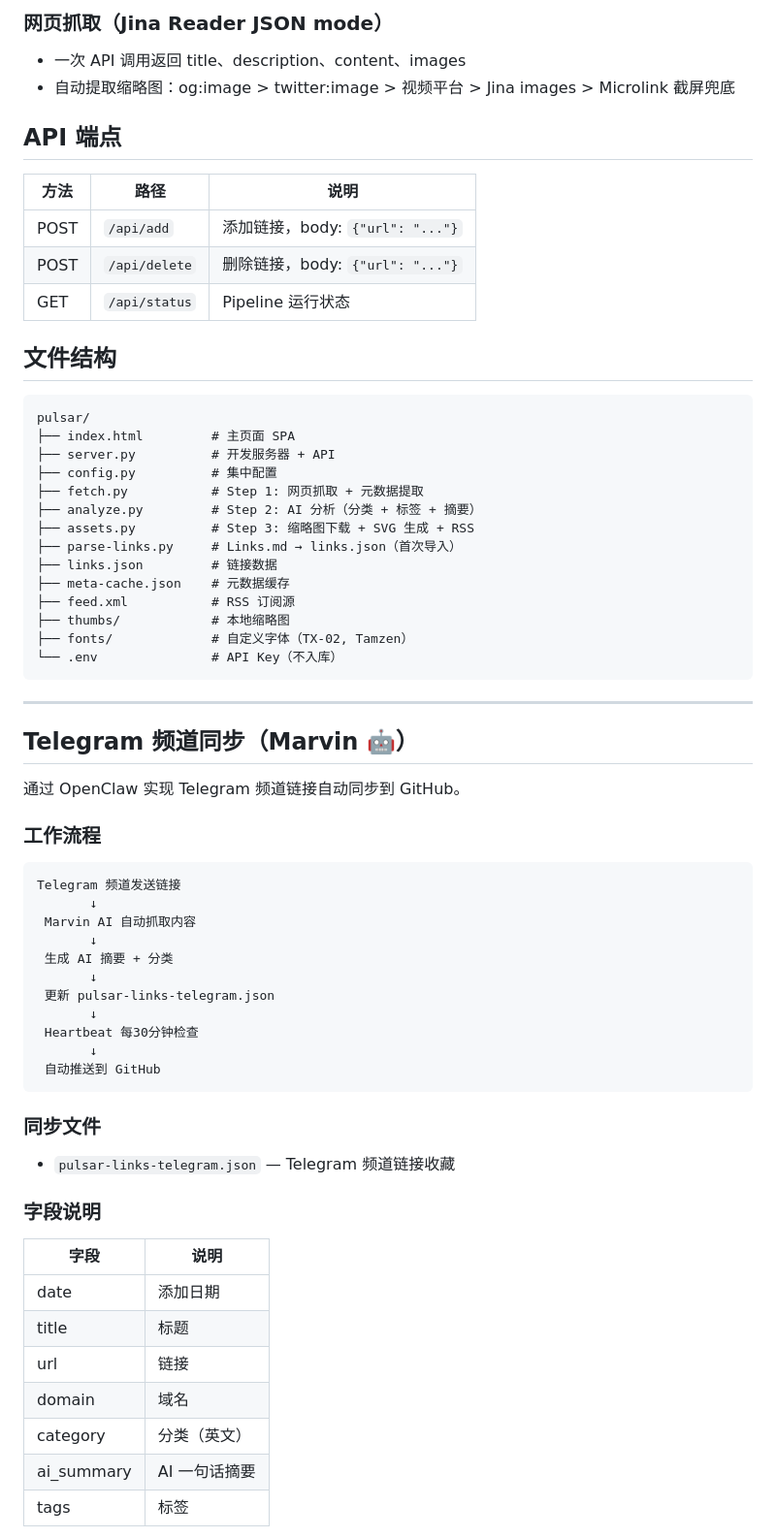
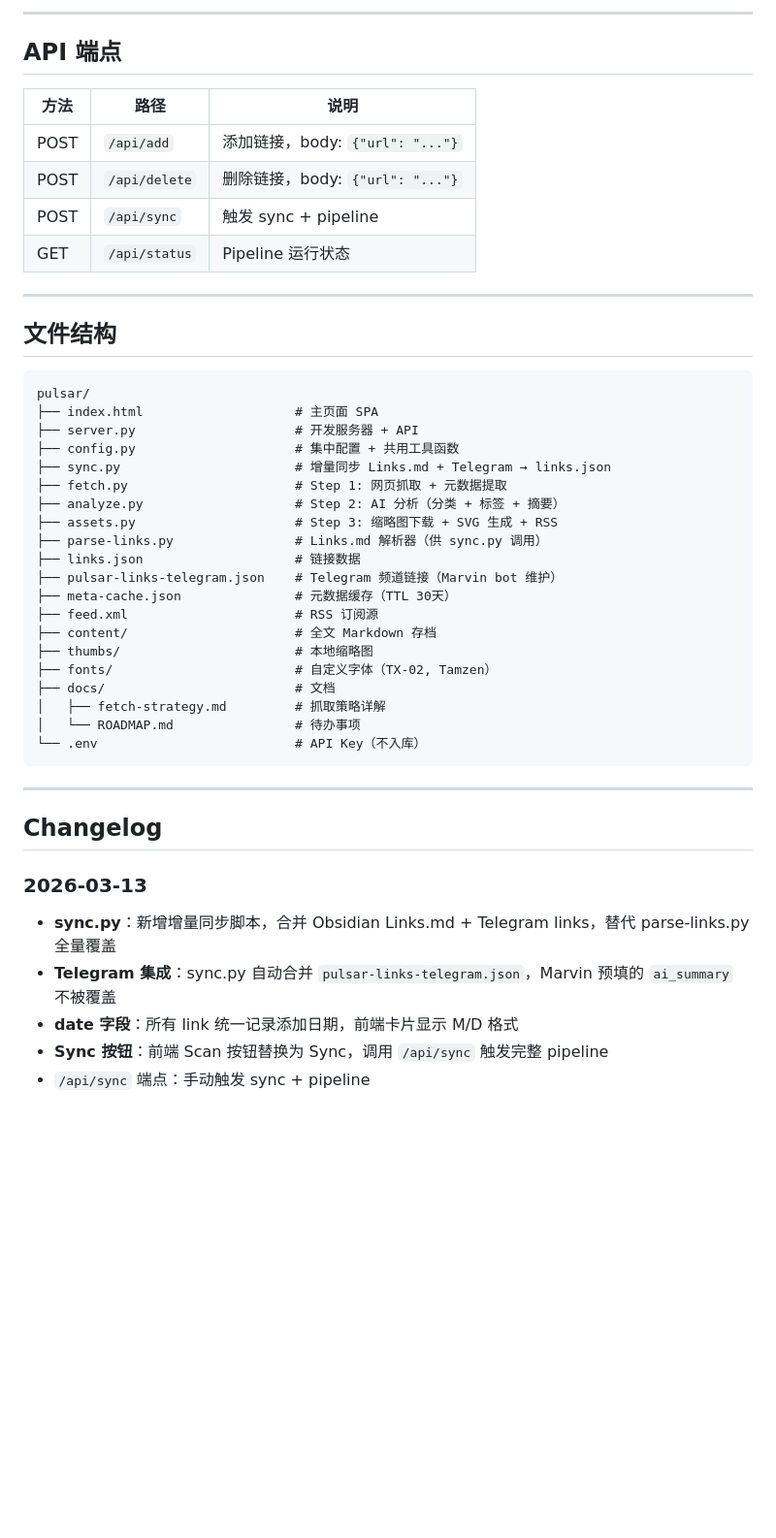
Before and after one commit to wenx/pulsar, a Markdown page: README.md, the part around one of its changes. Shown at 97% size. Drawn GitHub-style; blank space fills up the shorter version.

````diff
--- a/README.md
+++ b/README.md
@@ -97,7 +173,5 @@ API Key 放在 `.env` 文件中（已在 .gitignore）。`.env` 由 `config.py`
 
-### 网页抓取（Jina Reader JSON mode）
-- 一次 API 调用返回 title、description、content、images
-- 自动提取缩略图：og:image > twitter:image > 视频平台 > Jina images > Microlink 截屏兜底
+---
 
 ## API 端点
 
@@ -105,62 +179,44 @@ API Key 放在 `.env` 文件中（已在 .gitignore）。`.env` 由 `config.py`
 |------|------|------|
 | POST | `/api/add` | 添加链接，body: `{"url": "..."}` |
 | POST | `/api/delete` | 删除链接，body: `{"url": "..."}` |
+| POST | `/api/sync` | 触发 sync + pipeline |
 | GET | `/api/status` | Pipeline 运行状态 |
+
+---
 
 ## 文件结构
 
 ```
 pulsar/
-├── index.html         # 主页面 SPA
-├── server.py          # 开发服务器 + API
-├── config.py          # 集中配置
-├── fetch.py           # Step 1: 网页抓取 + 元数据提取
-├── analyze.py         # Step 2: AI 分析（分类 + 标签 + 摘要）
-├── assets.py          # Step 3: 缩略图下载 + SVG 生成 + RSS
-├── parse-links.py     # Links.md → links.json（首次导入）
-├── links.json         # 链接数据
-├── meta-cache.json    # 元数据缓存
-├── feed.xml           # RSS 订阅源
-├── thumbs/            # 本地缩略图
-├── fonts/             # 自定义字体（TX-02, Tamzen）
-└── .env               # API Key（不入库）
+├── index.html                    # 主页面 SPA
+├── server.py                     # 开发服务器 + API
+├── config.py                     # 集中配置 + 共用工具函数
+├── sync.py                       # 增量同步 Links.md + Telegram → links.json
+├── fetch.py                      # Step 1: 网页抓取 + 元数据提取
+├── analyze.py                    # Step 2: AI 分析（分类 + 标签 + 摘要）
+├── assets.py                     # Step 3: 缩略图下载 + SVG 生成 + RSS
+├── parse-links.py                # Links.md 解析器（供 sync.py 调用）
+├── links.json                    # 链接数据
+├── pulsar-links-telegram.json    # Telegram 频道链接（Marvin bot 维护）
+├── meta-cache.json               # 元数据缓存（TTL 30天）
+├── feed.xml                      # RSS 订阅源
+├── content/                      # 全文 Markdown 存档
+├── thumbs/                       # 本地缩略图
+├── fonts/                        # 自定义字体（TX-02, Tamzen）
+├── docs/                         # 文档
+│   ├── fetch-strategy.md         # 抓取策略详解
+│   └── ROADMAP.md                # 待办事项
+└── .env                          # API Key（不入库）
 ```
 
 ---
 
-## Telegram 频道同步（Marvin 🤖）
+## Changelog
 
-通过 OpenClaw 实现 Telegram 频道链接自动同步到 GitHub。
+### 2026-03-13
+- **sync.py**：新增增量同步脚本，合并 Obsidian Links.md + Telegram links，替代 parse-links.py 全量覆盖
+- **Telegram 集成**：sync.py 自动合并 `pulsar-links-telegram.json`，Marvin 预填的 `ai_summary` 不被覆盖
+- **date 字段**：所有 link 统一记录添加日期，前端卡片显示 M/D 格式
+- **Sync 按钮**：前端 Scan 按钮替换为 Sync，调用 `/api/sync` 触发完整 pipeline
+- `/api/sync` 端点：手动触发 sync + pipeline
 
-### 工作流程
-
-```
-Telegram 频道发送链接
-       ↓
- Marvin AI 自动抓取内容
-       ↓
- 生成 AI 摘要 + 分类
-       ↓
- 更新 pulsar-links-telegram.json
-       ↓
- Heartbeat 每30分钟检查
-       ↓
- 自动推送到 GitHub
-```
-
-### 同步文件
-
-- `pulsar-links-telegram.json` — Telegram 频道链接收藏
-
-### 字段说明
-
-| 字段 | 说明 |
-|------|------|
-| date | 添加日期 |
-| title | 标题 |
-| url | 链接 |
-| domain | 域名 |
-| category | 分类（英文） |
-| ai_summary | AI 一句话摘要 |
-| tags | 标签 |
-
````
Also changed, not shown: other parts of README.md (+113 -46 lines), docs/fetch-strategy.md (+5 -4 lines).
